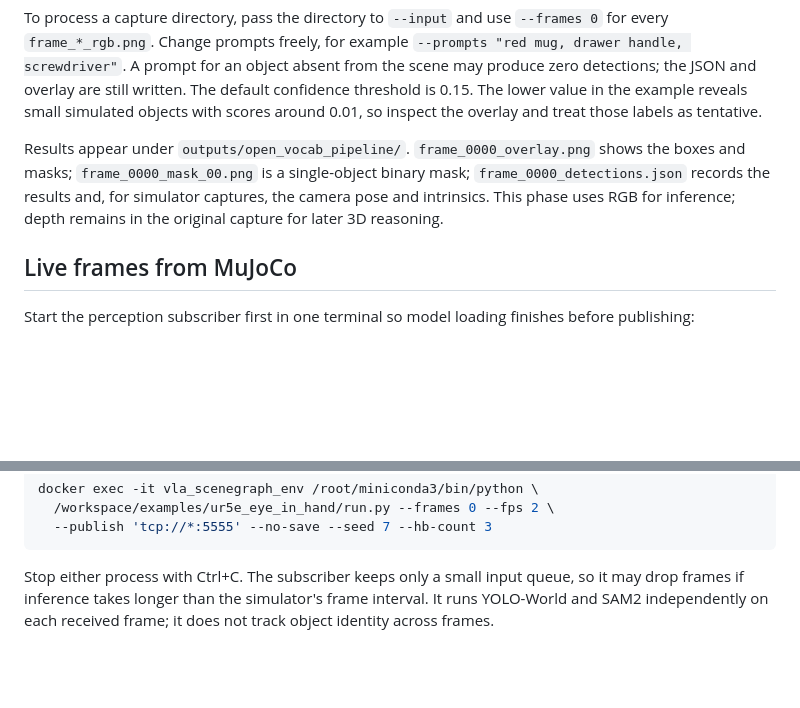
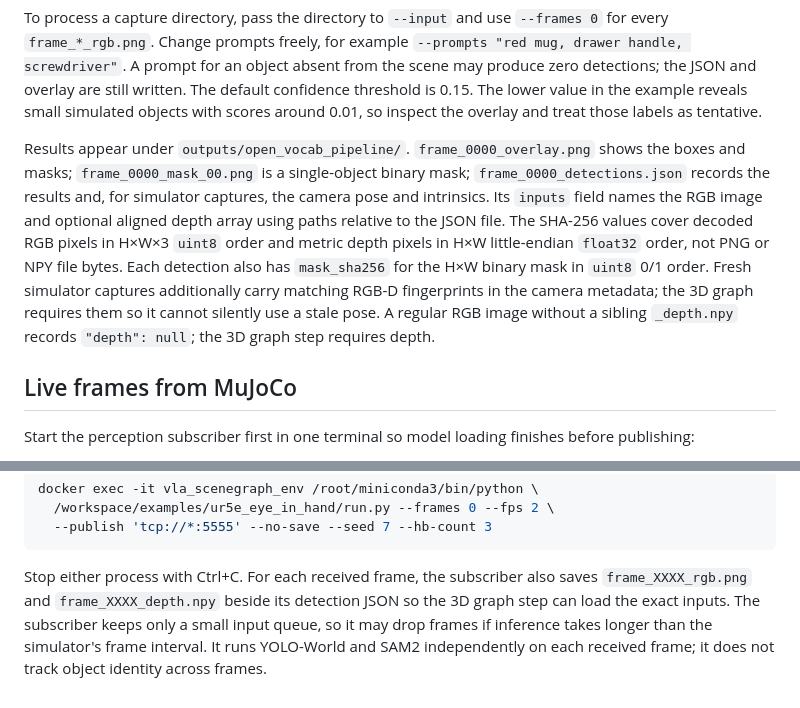
Before and after one commit to rafayaamirgull/vla-ap-revisited, a Markdown page: examples/open_vocab_pipeline/README.md, 2 parts joined by grey strips. GitHub-like rendering; blank space fills up the shorter version.

````diff
--- a/examples/open_vocab_pipeline/README.md
+++ b/examples/open_vocab_pipeline/README.md
@@ -35,7 +35,7 @@ docker exec -it vla_scenegraph_env /root/miniconda3/bin/python \
 
 To process a capture directory, pass the directory to `--input` and use `--frames 0` for every `frame_*_rgb.png`. Change prompts freely, for example `--prompts "red mug, drawer handle, screwdriver"`. A prompt for an object absent from the scene may produce zero detections; the JSON and overlay are still written. The default confidence threshold is 0.15. The lower value in the example reveals small simulated objects with scores around 0.01, so inspect the overlay and treat those labels as tentative.
 
-Results appear under `outputs/open_vocab_pipeline/`. `frame_0000_overlay.png` shows the boxes and masks; `frame_0000_mask_00.png` is a single-object binary mask; `frame_0000_detections.json` records the results and, for simulator captures, the camera pose and intrinsics. This phase uses RGB for inference; depth remains in the original capture for later 3D reasoning.
+Results appear under `outputs/open_vocab_pipeline/`. `frame_0000_overlay.png` shows the boxes and masks; `frame_0000_mask_00.png` is a single-object binary mask; `frame_0000_detections.json` records the results and, for simulator captures, the camera pose and intrinsics. Its `inputs` field names the RGB image and optional aligned depth array using paths relative to the JSON file. The SHA-256 values cover decoded RGB pixels in H×W×3 `uint8` order and metric depth pixels in H×W little-endian `float32` order, not PNG or NPY file bytes. Each detection also has `mask_sha256` for the H×W binary mask in `uint8` 0/1 order. Fresh simulator captures additionally carry matching RGB-D fingerprints in the camera metadata; the 3D graph requires them so it cannot silently use a stale pose. A regular RGB image without a sibling `_depth.npy` records `"depth": null`; the 3D graph step requires depth.
 
 ## Live frames from MuJoCo
 
@@ -56,4 +56,4 @@ docker exec -it vla_scenegraph_env /root/miniconda3/bin/python \
   --publish 'tcp://*:5555' --no-save --seed 7 --hb-count 3
 ```
 
-Stop either process with Ctrl+C. The subscriber keeps only a small input queue, so it may drop frames if inference takes longer than the simulator's frame interval. It runs YOLO-World and SAM2 independently on each received frame; it does not track object identity across frames.
+Stop either process with Ctrl+C. For each received frame, the subscriber also saves `frame_XXXX_rgb.png` and `frame_XXXX_depth.npy` beside its detection JSON so the 3D graph step can load the exact inputs. The subscriber keeps only a small input queue, so it may drop frames if inference takes longer than the simulator's frame interval. It runs YOLO-World and SAM2 independently on each received frame; it does not track object identity across frames.
````
Also changed, not shown: README.md (+20 -2 lines), examples/scene_graph/README.md (added, +67 -0 lines), docs/images/scene_graph_cube_seed7.png (added), 5 other files.
